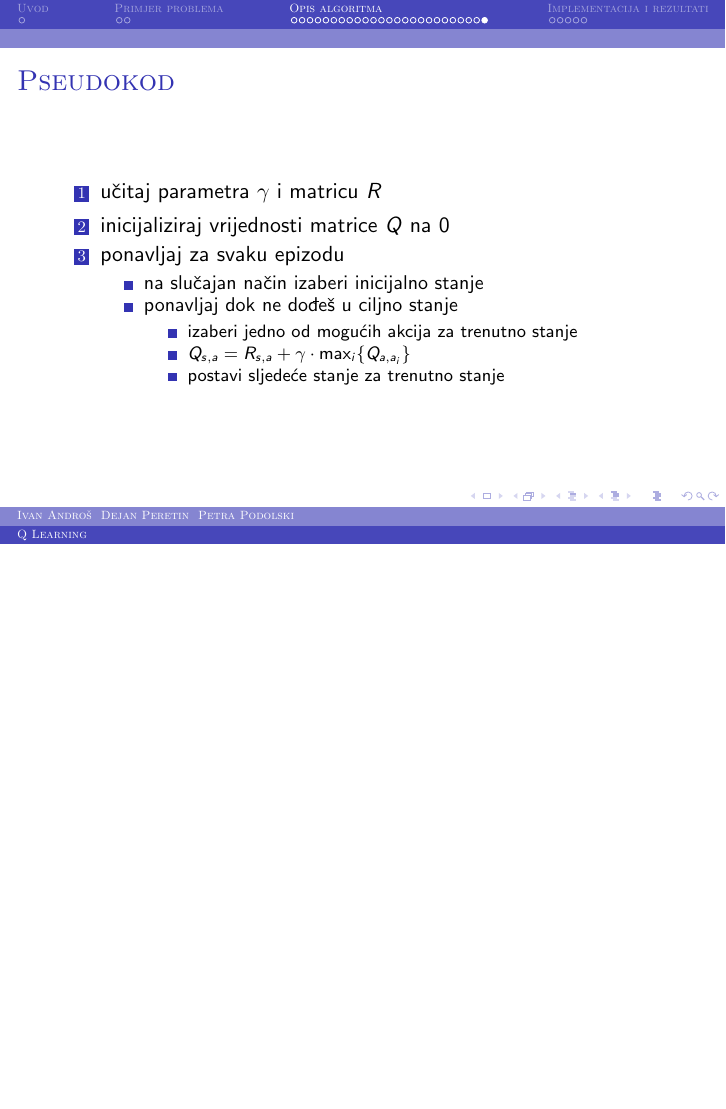
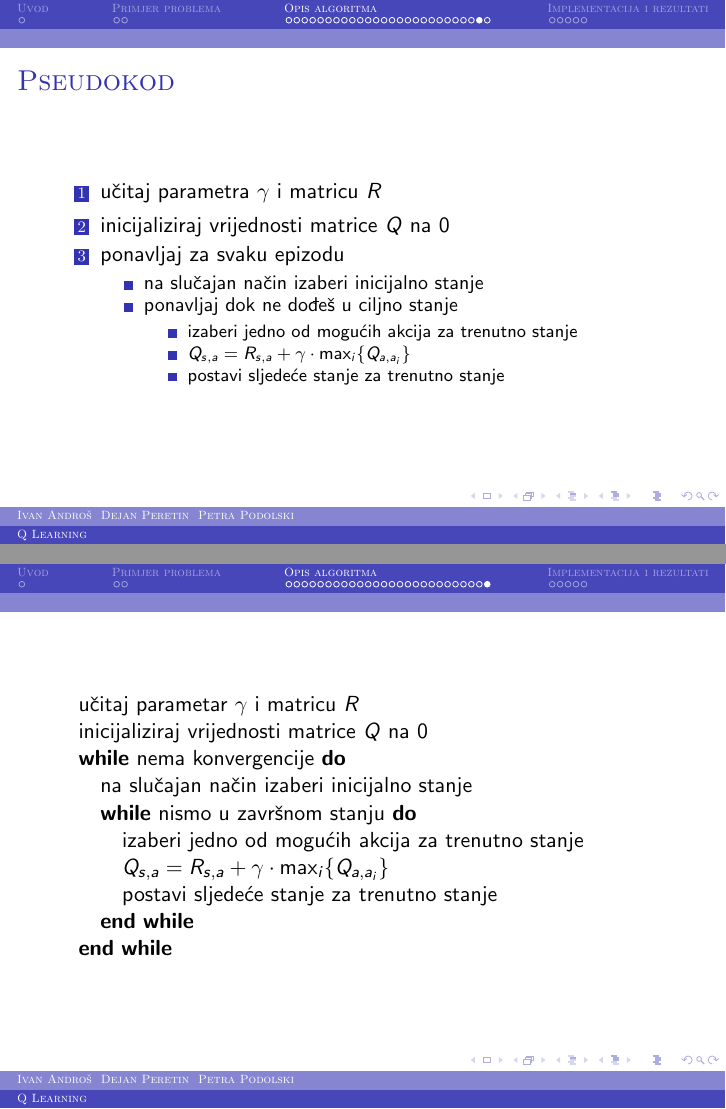
Before and after one commit to dperetin/qLearning, LaTeX slides (prezentacija/prez.tex): page 29 of 34 before the commit and pages 29 and 30 of 35 after it, the two joined at a grey line, the shorter picture padded with empty space. Compiled offline with pdfLaTeX.

Commit message:
Druga verzija pseudokoda

```diff
--- a/prezentacija/prez.tex
+++ b/prezentacija/prez.tex
@@ -789,7 +789,20 @@ Q=
 	\end{itemize}
 \end{enumerate}
 }
-
+\frame{
+\begin{algorithmic}
+\STATE učitaj parametar $\gamma$ i matricu $R$
+\STATE inicijaliziraj vrijednosti matrice $Q$ na 0
+\WHILE{nema konvergencije}
+\STATE na slučajan način izaberi inicijalno stanje
+\WHILE{nismo u završnom stanju}
+\STATE izaberi jedno od mogućih akcija za trenutno stanje
+\STATE $Q_{s, a} = R_{s, a}+\gamma \cdot \max_i\{Q_{a, a_i}\}$
+\STATE postavi sljedeće stanje za trenutno stanje
+\ENDWHILE
+\ENDWHILE
+\end{algorithmic}
+}
 
 \section{Implementacija i rezultati}
 \frame{
```
Also changed, not shown: prezentacija/prez.pdf, 4 other files.
